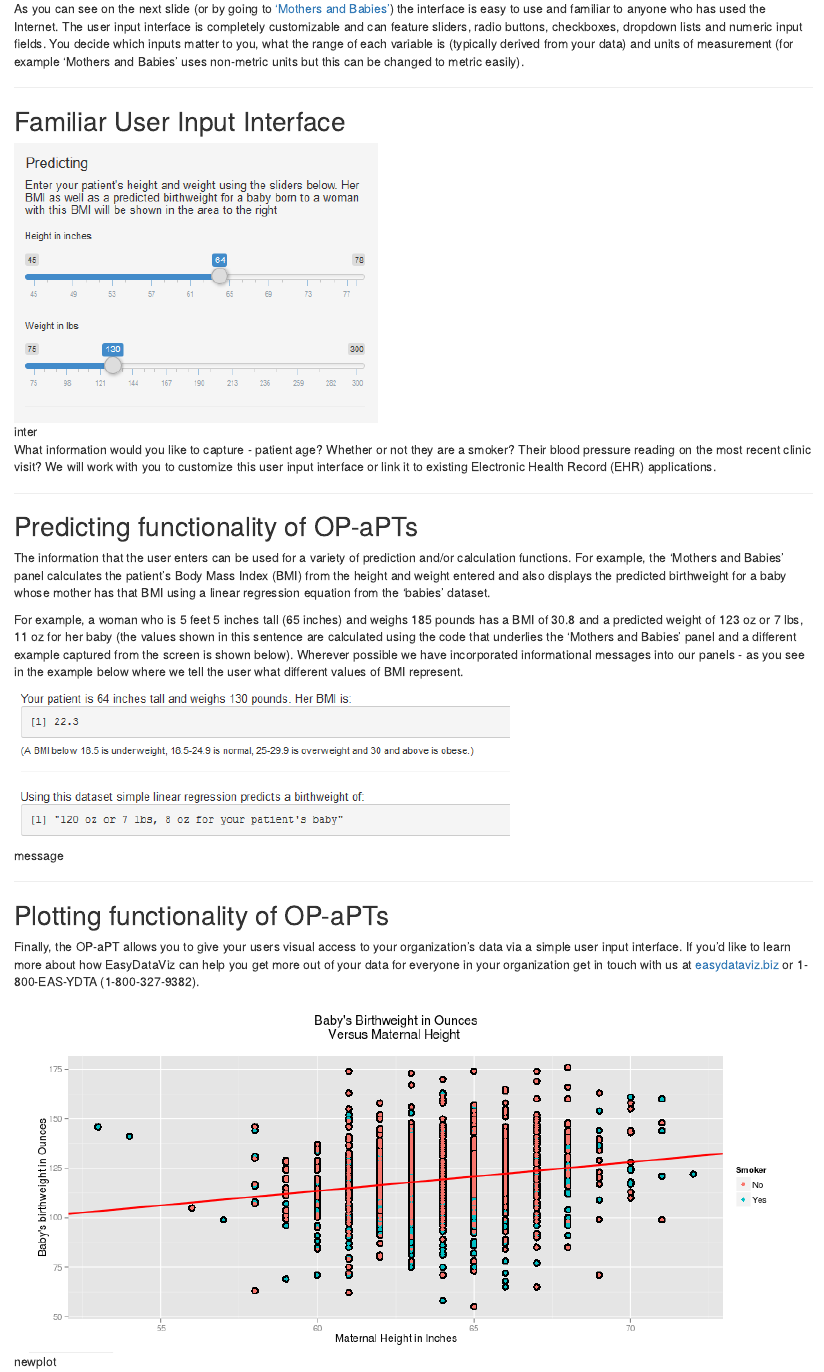
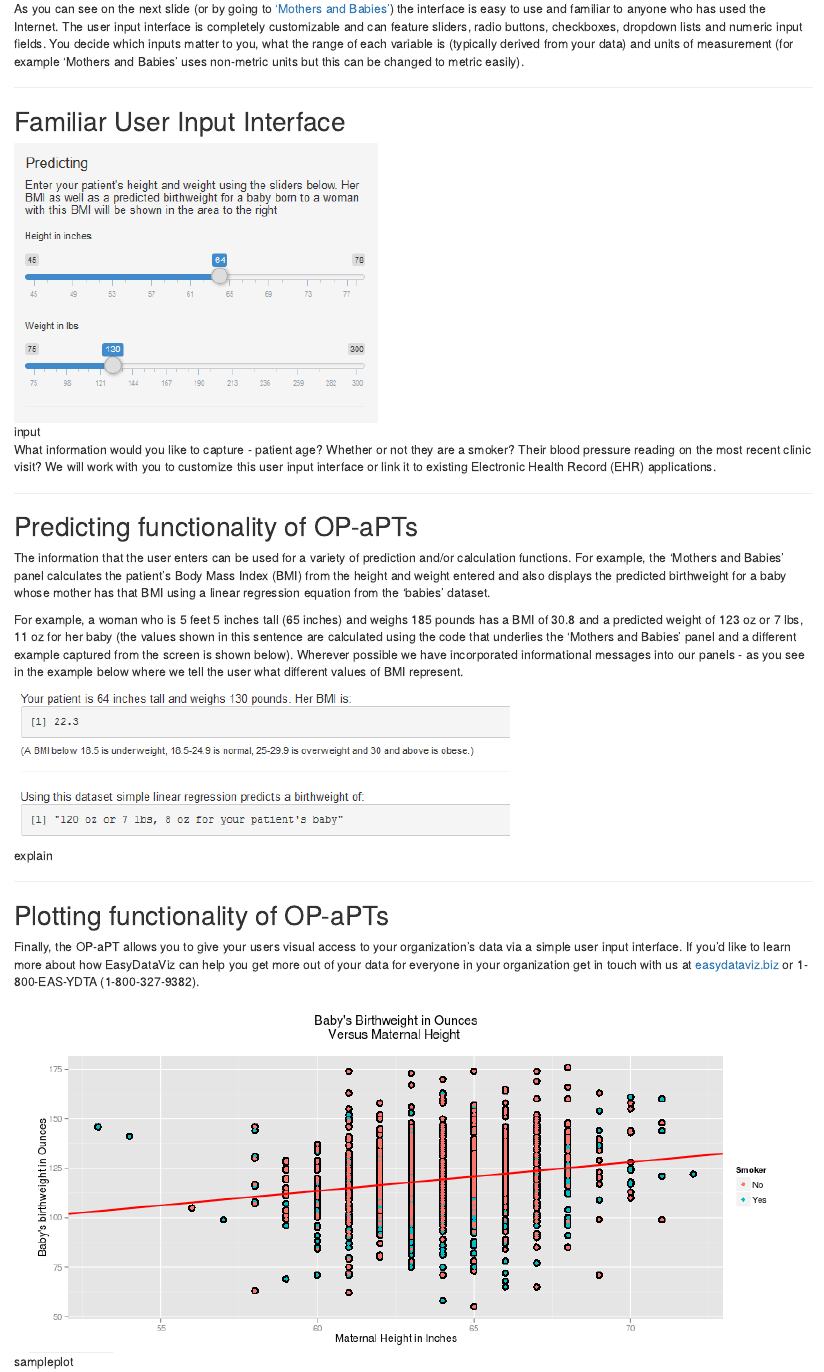
Before and after one commit to SusanZMartin/DDPCourseProject, an R Markdown document (index.Rmd): the page in a window 1100 px wide, from 240 px down. Rendered offline with R 4.5, knitr and Pandoc, with nearby package versions.

Commit message:
hope this will work to fix nonappearing images

```diff
--- a/index.Rmd
+++ b/index.Rmd
@@ -22,7 +22,7 @@ As you can see on the next slide (or by going to ['Mothers and Babies'](https://
 ## Familiar User Input Interface
 
 
-![inter](inter.png)
+![input](input.png)
 
 What information would you like to capture - patient age? Whether or not they are a smoker? Their blood pressure reading on the most recent clinic visit? We will work with you to customize this user input interface or link it to existing Electronic Health Record (EHR) applications.
 
@@ -58,7 +58,7 @@ The information that the user enters can be used for a variety of prediction and
 
 For example, a woman who is 5 feet 5 inches tall (65 inches) and weighs 185 pounds has a BMI of `r BMI` and a predicted weight of `r test` for her baby (the values shown in this sentence are calculated using the code that underlies the 'Mothers and Babies' panel and a different example captured from the screen is shown below). Wherever possible we have incorporated informational messages into our panels - as you see in the example below where we tell the user what different values of BMI represent.
 
-![message](message.png)
+![explain](explain.png)
 
 ---
 
@@ -66,4 +66,4 @@ For example, a woman who is 5 feet 5 inches tall (65 inches) and weighs 185 poun
 
 Finally, the OP-aPT allows you to give your users visual access to your organization's data via a simple user input interface. If you'd like to learn more about how EasyDataViz can help you get more out of your data for everyone in your organization get in touch with us at [easydataviz.biz](easydatabiz.viz) or 1-800-EAS-YDTA (1-800-327-9382).
 
-![newplot](newplot.png)
+![sampleplot](sampleplot.png)
```
Also changed, not shown: explain.png (renamed from message.png), index.html, index.md, input.png (renamed from inter.png), sampleplot.png (renamed from newplot.png).
